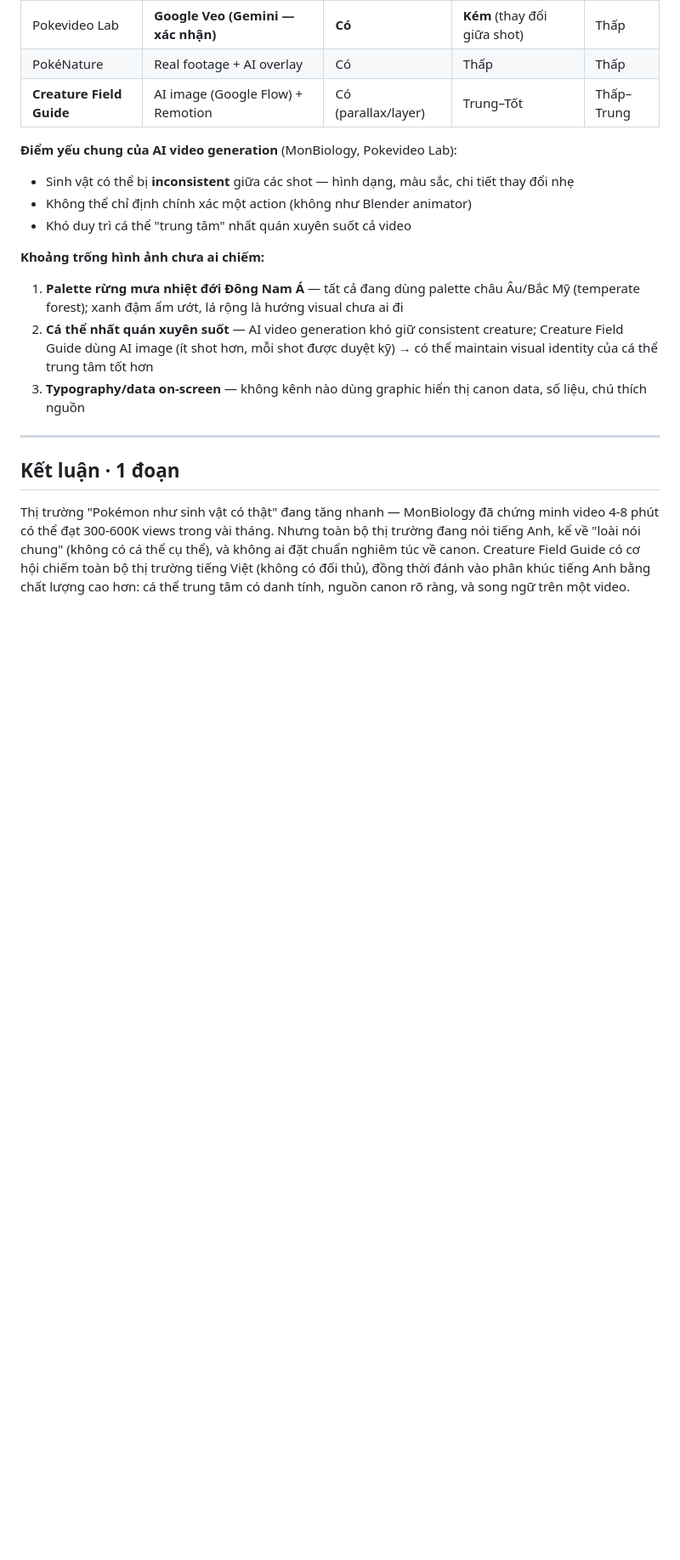
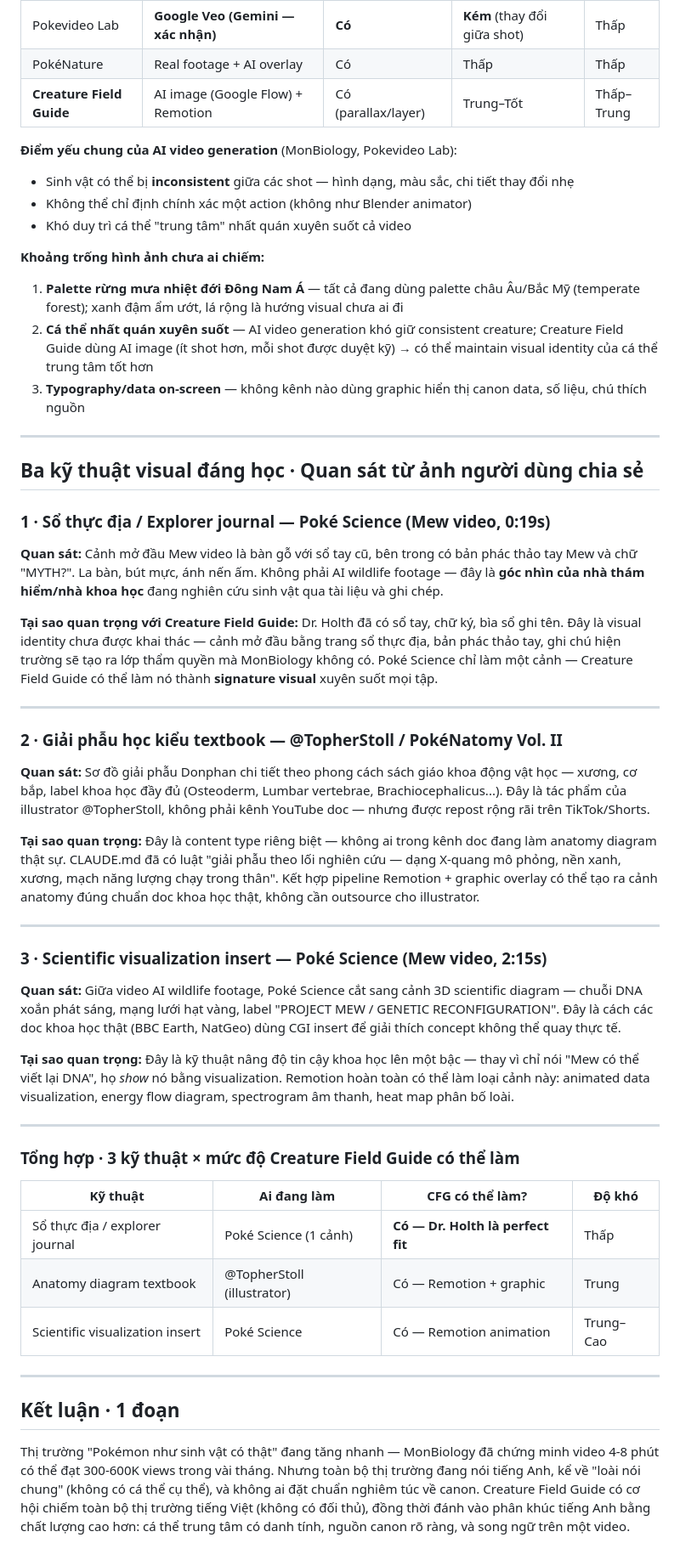
Before and after one commit to tuanla90/creature-guide, a Markdown page: docs/competitor-research.md, the part around the change. Shown at 85% size. Rendered like a GitHub page; blank space fills up the shorter version.

Commit message:
docs(research): 3 kỹ thuật visual đáng học từ ảnh người dùng chia sẻ
Ghi nhận từ ảnh thực tế: (1) sổ thực địa/explorer journal của Poké Science —
fit với Dr. Holth; (2) anatomy diagram kiểu textbook của @TopherStoll/PokéNatomy;
(3) scientific visualization insert (DNA/CGI) của Poké Science. Cả 3 Creature
Field Guide đều có thể làm được qua Remotion + graphic overlay.

Co-Authored-By: Claude Sonnet 4.6 <noreply@anthropic.com>

```diff
--- a/docs/competitor-research.md
+++ b/docs/competitor-research.md
@@ -568,6 +568,42 @@ To endure the harsh laws of nature, this tiny creature must undergo an incredibl
 
 ---
 
+## Ba kỹ thuật visual đáng học · Quan sát từ ảnh người dùng chia sẻ
+
+### 1 · Sổ thực địa / Explorer journal — Poké Science (Mew video, 0:19s)
+
+**Quan sát:** Cảnh mở đầu Mew video là bàn gỗ với sổ tay cũ, bên trong có bản phác thảo tay Mew và chữ "MYTH?". La bàn, bút mực, ánh nến ấm. Không phải AI wildlife footage — đây là **góc nhìn của nhà thám hiểm/nhà khoa học** đang nghiên cứu sinh vật qua tài liệu và ghi chép.
+
+**Tại sao quan trọng với Creature Field Guide:** Dr. Holth đã có sổ tay, chữ ký, bìa sổ ghi tên. Đây là visual identity chưa được khai thác — cảnh mở đầu bằng trang sổ thực địa, bản phác thảo tay, ghi chú hiện trường sẽ tạo ra lớp thẩm quyền mà MonBiology không có. Poké Science chỉ làm một cảnh — Creature Field Guide có thể làm nó thành **signature visual** xuyên suốt mọi tập.
+
+---
+
+### 2 · Giải phẫu học kiểu textbook — @TopherStoll / PokéNatomy Vol. II
+
+**Quan sát:** Sơ đồ giải phẫu Donphan chi tiết theo phong cách sách giáo khoa động vật học — xương, cơ bắp, label khoa học đầy đủ (Osteoderm, Lumbar vertebrae, Brachiocephalicus...). Đây là tác phẩm của illustrator @TopherStoll, không phải kênh YouTube doc — nhưng được repost rộng rãi trên TikTok/Shorts.
+
+**Tại sao quan trọng:** Đây là content type riêng biệt — không ai trong kênh doc đang làm anatomy diagram thật sự. CLAUDE.md đã có luật "giải phẫu theo lối nghiên cứu — dạng X-quang mô phỏng, nền xanh, xương, mạch năng lượng chạy trong thân". Kết hợp pipeline Remotion + graphic overlay có thể tạo ra cảnh anatomy đúng chuẩn doc khoa học thật, không cần outsource cho illustrator.
+
+---
+
+### 3 · Scientific visualization insert — Poké Science (Mew video, 2:15s)
+
+**Quan sát:** Giữa video AI wildlife footage, Poké Science cắt sang cảnh 3D scientific diagram — chuỗi DNA xoắn phát sáng, mạng lưới hạt vàng, label "PROJECT MEW / GENETIC RECONFIGURATION". Đây là cách các doc khoa học thật (BBC Earth, NatGeo) dùng CGI insert để giải thích concept không thể quay thực tế.
+
+**Tại sao quan trọng:** Đây là kỹ thuật nâng độ tin cậy khoa học lên một bậc — thay vì chỉ nói "Mew có thể viết lại DNA", họ *show* nó bằng visualization. Remotion hoàn toàn có thể làm loại cảnh này: animated data visualization, energy flow diagram, spectrogram âm thanh, heat map phân bố loài.
+
+---
+
+### Tổng hợp · 3 kỹ thuật × mức độ Creature Field Guide có thể làm
+
+| Kỹ thuật | Ai đang làm | CFG có thể làm? | Độ khó |
+|---|---|---|---|
+| Sổ thực địa / explorer journal | Poké Science (1 cảnh) | **Có — Dr. Holth là perfect fit** | Thấp |
+| Anatomy diagram textbook | @TopherStoll (illustrator) | Có — Remotion + graphic | Trung |
+| Scientific visualization insert | Poké Science | Có — Remotion animation | Trung–Cao |
+
+---
+
 ## Kết luận · 1 đoạn
 
 Thị trường "Pokémon như sinh vật có thật" đang tăng nhanh — MonBiology đã chứng minh video 4-8 phút có thể đạt 300-600K views trong vài tháng. Nhưng toàn bộ thị trường đang nói tiếng Anh, kể về "loài nói chung" (không có cá thể cụ thể), và không ai đặt chuẩn nghiêm túc về canon. Creature Field Guide có cơ hội chiếm toàn bộ thị trường tiếng Việt (không có đối thủ), đồng thời đánh vào phân khúc tiếng Anh bằng chất lượng cao hơn: cá thể trung tâm có danh tính, nguồn canon rõ ràng, và song ngữ trên một video.
```
